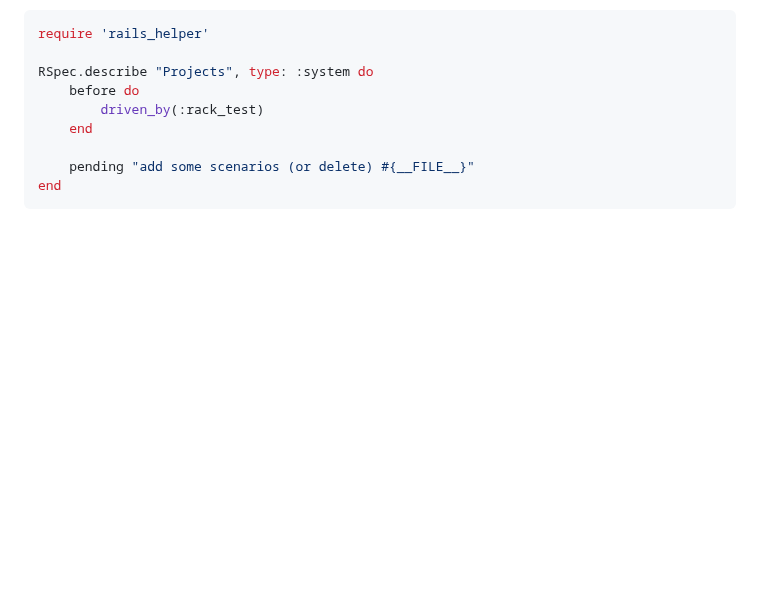
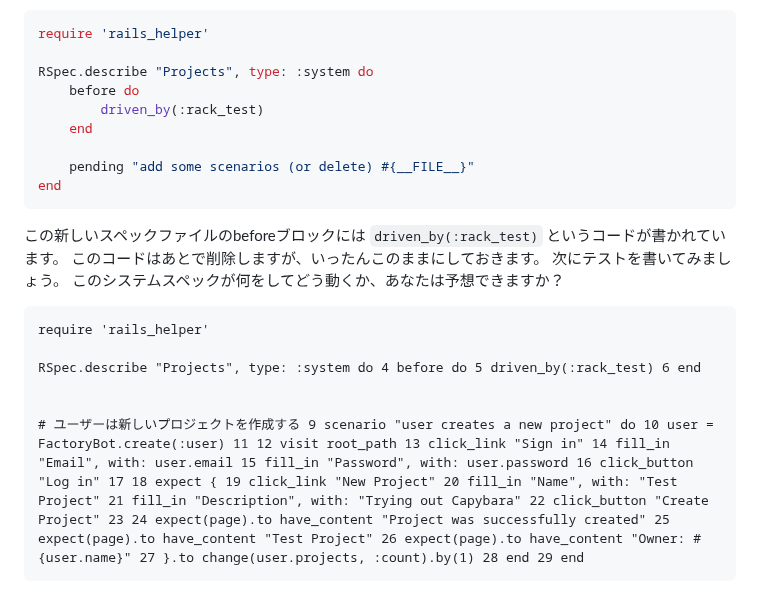
Before and after one commit to futaro0405/knowledge, a Markdown page: note/RSpec/RSpecによるRailsテスト入門.md, the part around the change. Rendered like a GitHub page; blank space fills up the shorter version.

Commit message:
vault backup: 2024-05-21 11:40:49

````diff
--- a/note/RSpec/RSpecによるRailsテスト入門.md
+++ b/note/RSpec/RSpecによるRailsテスト入門.md
@@ -1843,3 +1843,17 @@ RSpec.describe "Projects", type: :system do
 	pending "add some scenarios (or delete) #{__FILE__}"
 end
 ```
+
+この新しいスペックファイルのbeforeブロックには `driven_by(:rack_test)` というコードが書かれています。
+このコードはあとで削除しますが、いったんこのままにしておきます。
+次にテストを書いてみましょう。
+このシステムスペックが何をしてどう動くか、あなたは予想できますか？
+
+```ruby:spec/system/projects_spec.rb
+require 'rails_helper'
+
+RSpec.describe "Projects", type: :system do 4 before do 5 driven_by(:rack_test) 6 end
+
+
+# ユーザーは新しいプロジェクトを作成する 9 scenario "user creates a new project" do 10 user = FactoryBot.create(:user) 11 12 visit root_path 13 click_link "Sign in" 14 fill_in "Email", with: user.email 15 fill_in "Password", with: user.password 16 click_button "Log in" 17 18 expect { 19 click_link "New Project" 20 fill_in "Name", with: "Test Project" 21 fill_in "Description", with: "Trying out Capybara" 22 click_button "Create Project" 23 24 expect(page).to have_content "Project was successfully created" 25 expect(page).to have_content "Test Project" 26 expect(page).to have_content "Owner: #{user.name}" 27 }.to change(user.projects, :count).by(1) 28 end 29 end
+```
````
